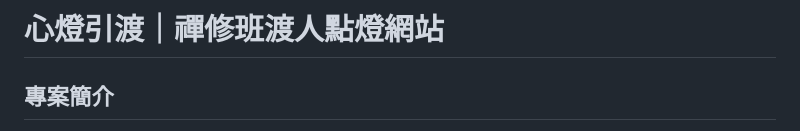
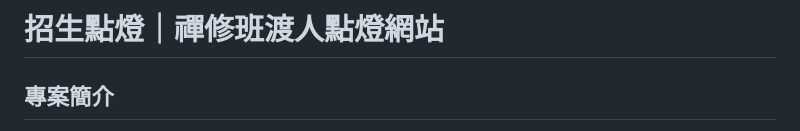
Before and after one commit to scorpio920205-cmd/lamp-lighting, a Markdown page: README.md, the part around the change. Rendered like a GitHub page.

```diff
--- a/README.md
+++ b/README.md
@@ -1,4 +1,4 @@
-# 心燈引渡｜禪修班渡人點燈網站
+# 招生點燈｜禪修班渡人點燈網站
 
 ## 專案簡介
 本專案將「線上祈福點燈」的形式，轉化為**禪修班**的招生與推廣工具。已在精舍上課的學員，可以為尚未上課的朋友點亮心燈、許下發願，期望引導（渡）他們前來禪修班上課。
```
